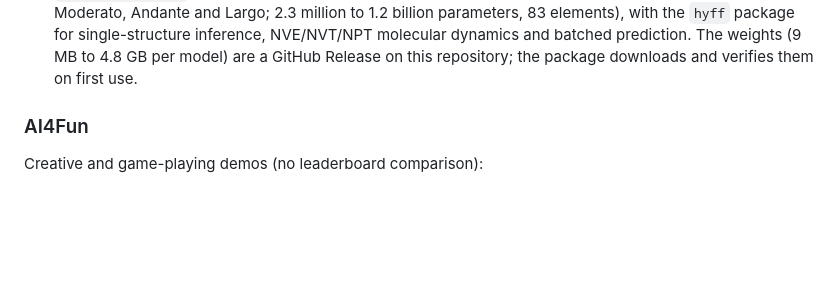
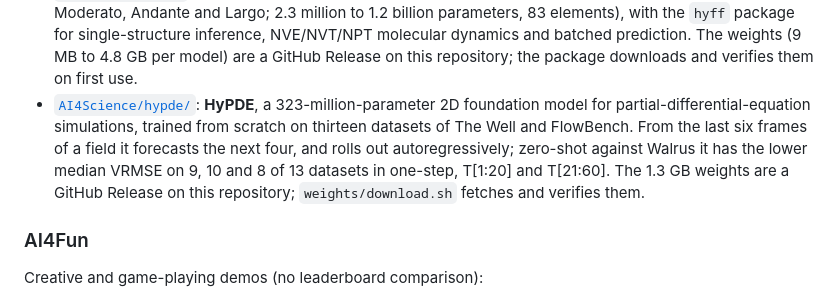
Before and after one commit to Tencent-Hunyuan/Hyra-results, a Markdown page: README.md, the part around the change. Rendered like a GitHub page; blank space fills up the shorter version.

Commit message:
README: list HyPDE under Model releases

```diff
--- a/README.md
+++ b/README.md
@@ -258,6 +258,14 @@ Trained models, each with its weights, inference code and technical report:
   for single-structure inference, NVE/NVT/NPT molecular dynamics and batched
   prediction. The weights (9 MB to 4.8 GB per model) are a GitHub Release on
   this repository; the package downloads and verifies them on first use.
+- [`AI4Science/hypde/`](AI4Science/hypde/): **HyPDE**, a 323-million-parameter
+  2D foundation model for partial-differential-equation simulations, trained
+  from scratch on thirteen datasets of The Well and FlowBench. From the last
+  six frames of a field it forecasts the next four, and rolls out
+  autoregressively; zero-shot against Walrus it has the lower median VRMSE on
+  9, 10 and 8 of 13 datasets in one-step, T[1:20] and T[21:60]. The 1.3 GB
+  weights are a GitHub Release on this repository; `weights/download.sh`
+  fetches and verifies them.
 
 ### AI4Fun
 
```
